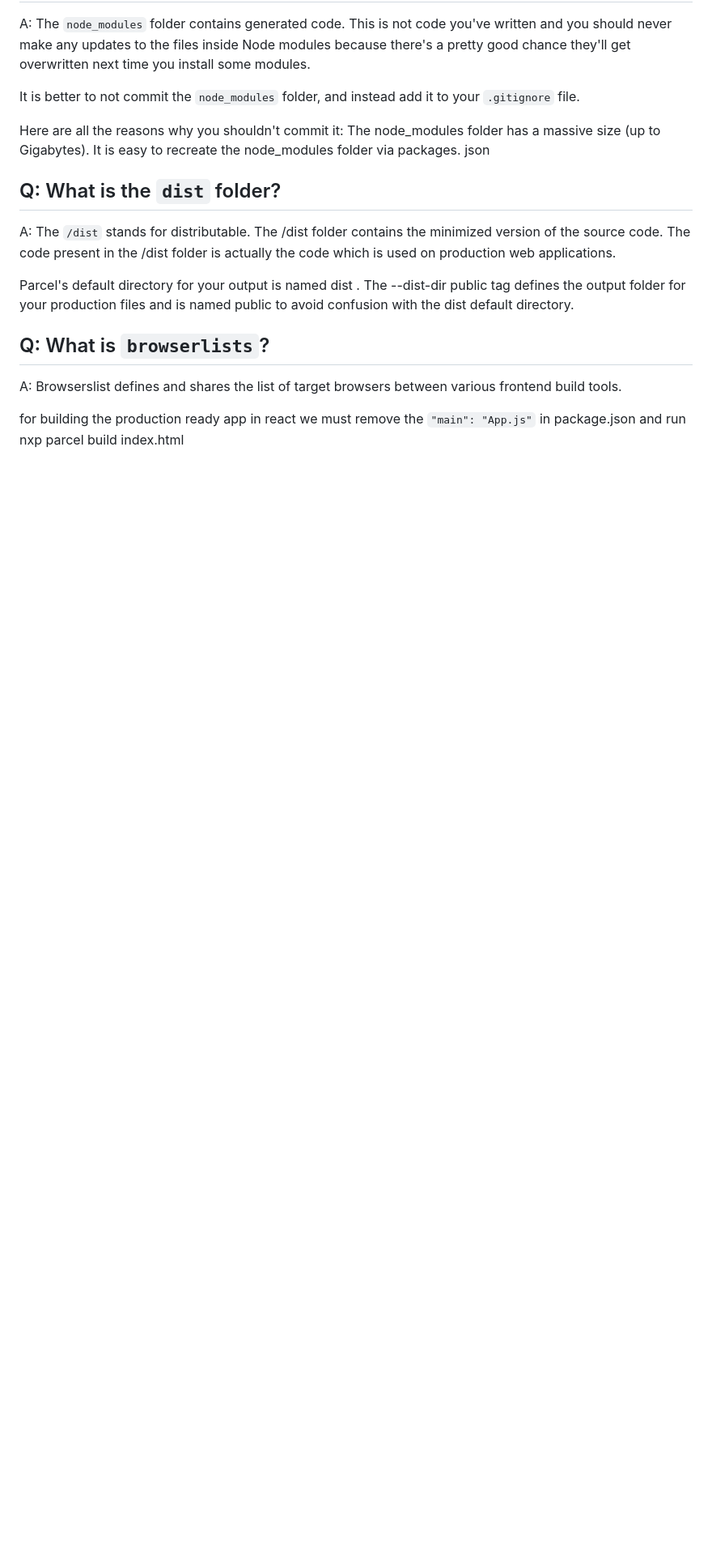
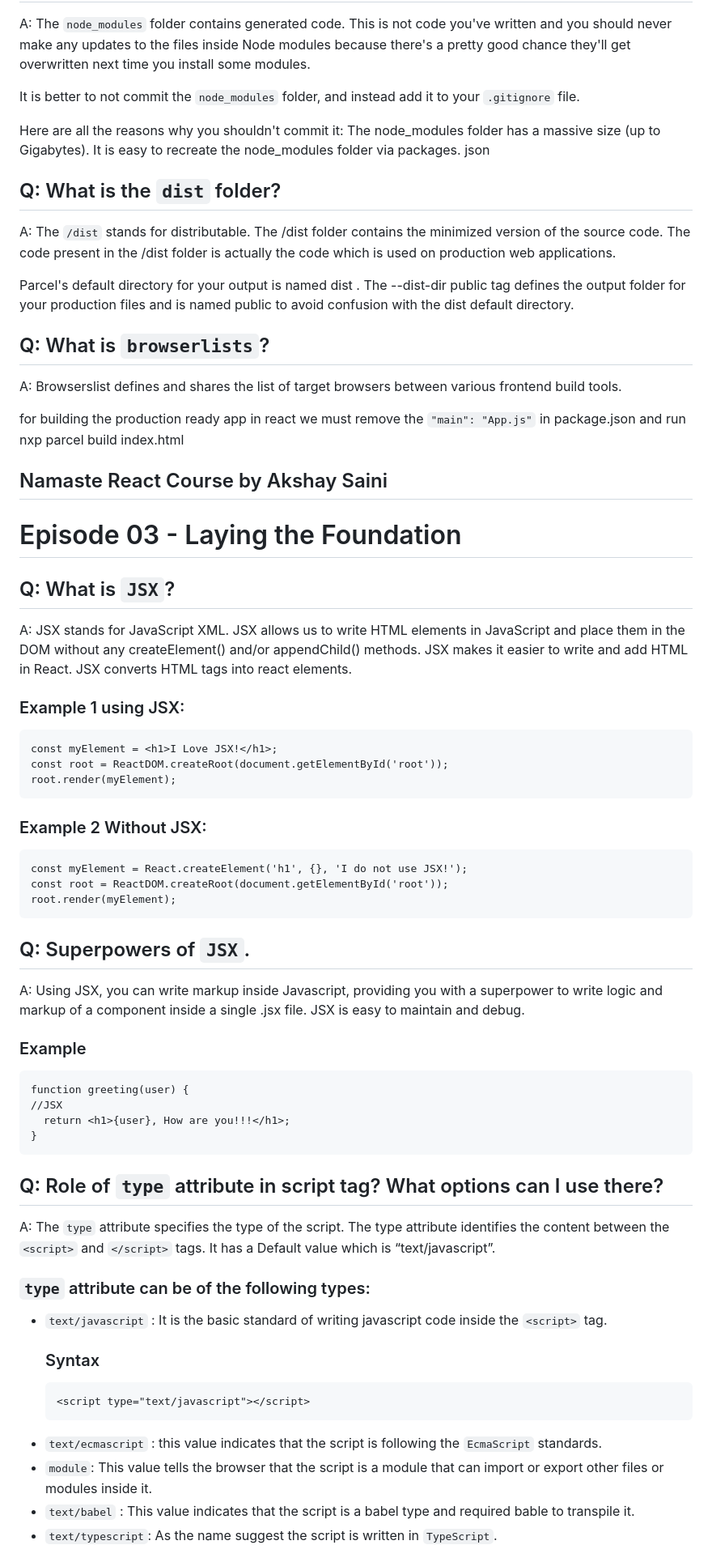
Before and after one commit to iamNithiiN/NamasteReact, a Markdown page: README.md, the part around one of its changes. Shown at 81% size. Drawn GitHub-style; blank space fills up the shorter version.

Commit message:
episode-3 Laying the foundation

````diff
--- a/README.md
+++ b/README.md
@@ -212,3 +212,60 @@ Parcel's default directory for your output is named dist . The --dist-dir public
 A: Browserslist defines and shares the list of target browsers between various frontend build tools.
 
 for building the production ready app in react we must remove the `"main": "App.js"` in package.json and run nxp parcel build index.html
+
+## Namaste React Course by Akshay Saini
+
+# Episode 03 - Laying the Foundation
+
+## Q: What is `JSX`?
+
+A: JSX stands for JavaScript XML.
+JSX allows us to write HTML elements in JavaScript and place them in the DOM without any createElement() and/or appendChild() methods.
+JSX makes it easier to write and add HTML in React.
+JSX converts HTML tags into react elements.
+
+### Example 1 using JSX:
+
+```
+const myElement = <h1>I Love JSX!</h1>;
+const root = ReactDOM.createRoot(document.getElementById('root'));
+root.render(myElement);
+```
+
+### Example 2 Without JSX:
+
+```
+const myElement = React.createElement('h1', {}, 'I do not use JSX!');
+const root = ReactDOM.createRoot(document.getElementById('root'));
+root.render(myElement);
+```
+
+## Q: Superpowers of `JSX`.
+
+A: Using JSX, you can write markup inside Javascript, providing you with a superpower to write logic and markup of a component inside a single .jsx file. JSX is easy to maintain and debug.
+
+### Example
+
+```
+function greeting(user) {
+//JSX
+  return <h1>{user}, How are you!!!</h1>;
+}
+```
+
+## Q: Role of `type` attribute in script tag? What options can I use there?
+
+A: The `type` attribute specifies the type of the script. The type attribute identifies the content between the `<script>` and `</script>` tags. It has a Default value which is “text/javascript”.
+
+### `type` attribute can be of the following types:
+
+- `text/javascript` : It is the basic standard of writing javascript code inside the `<script>` tag.
+  ### Syntax
+  ```
+  <script type="text/javascript"></script>
+  ```
+- `text/ecmascript` : this value indicates that the script is following the `EcmaScript` standards.
+- `module`: This value tells the browser that the script is a module that can import or export other files or modules inside it.
+- `text/babel` : This value indicates that the script is a babel type and required bable to transpile it.
+- `text/typescript`: As the name suggest the script is written in `TypeScript`.
+
````
Also changed, not shown: other parts of README.md (+25 -0 lines).
